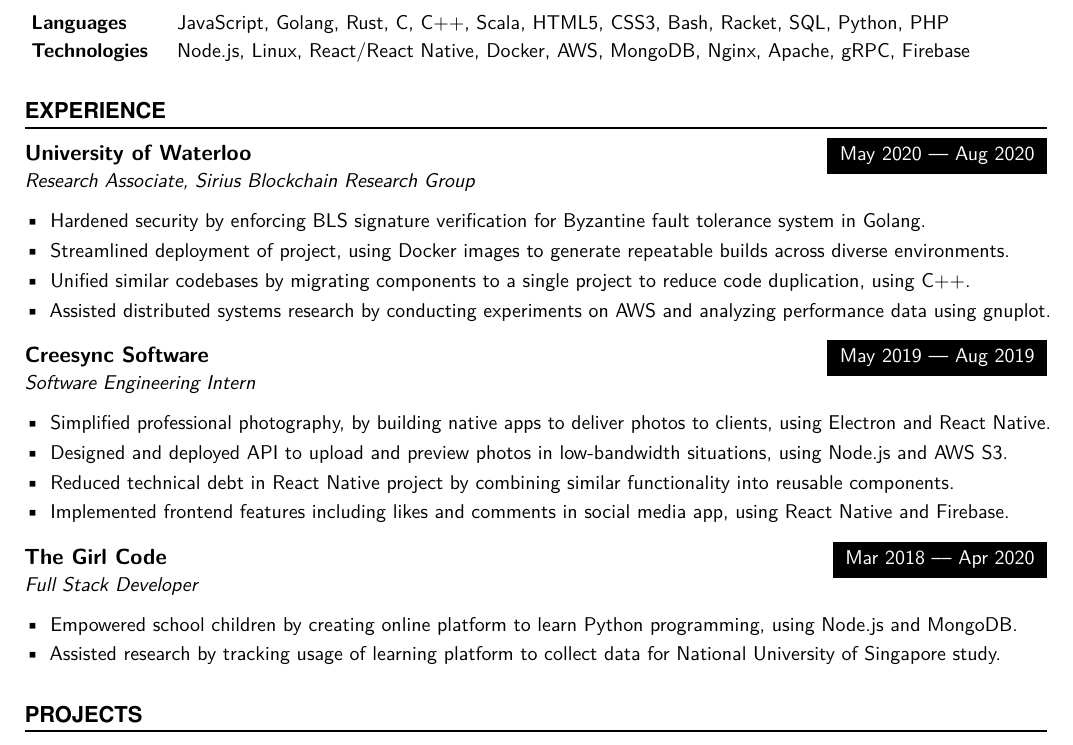
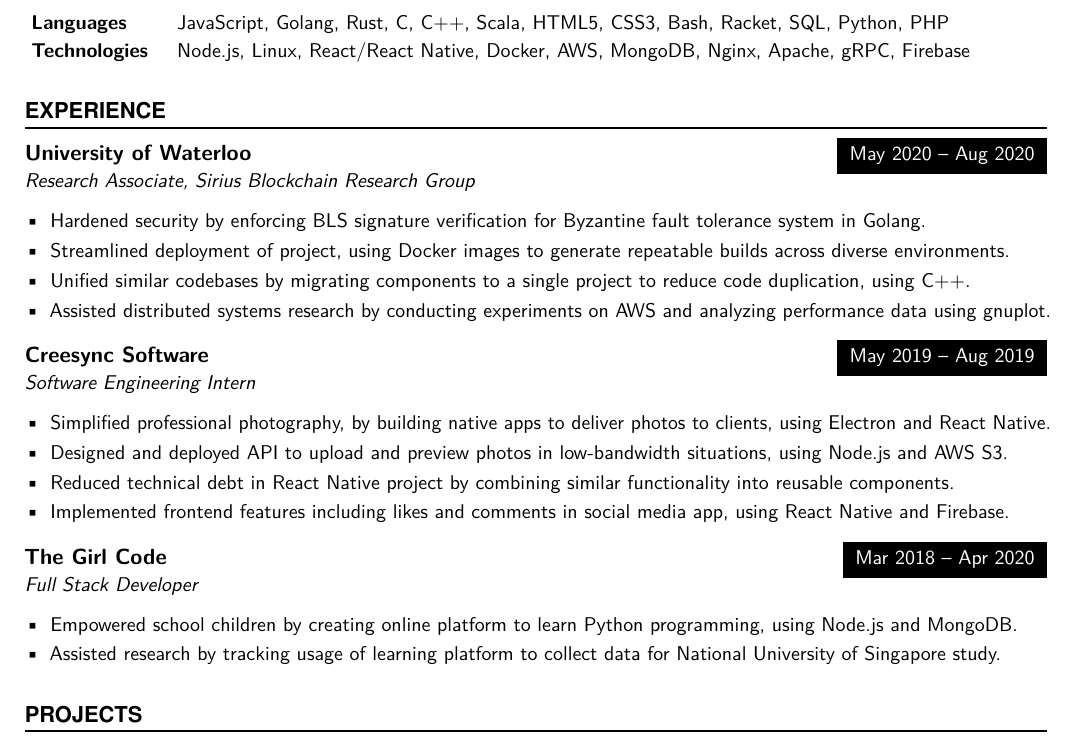
Before and after one commit to tendstofortytwo/me, a LaTeX CV (resume.tex): part of the page, cut so that both start at the same text. Compiled offline with pdfLaTeX.

Commit message:
resume: remove extra dashes
Signed-off-by: Naman Sood <mail@nsood.in>

```diff
--- a/resume.tex
+++ b/resume.tex
@@ -129,7 +129,7 @@
 \normalsize
 \WorkEntry
 {University of Waterloo}
-{May 2020 --– Aug 2020}
+{May 2020 -- Aug 2020}
 {Research Associate, Sirius Blockchain Research Group}
 {\begin{itemize} \itemsep -1pt
     \item Hardened security by enforcing BLS signature verification for Byzantine fault tolerance system in Golang.
@@ -151,7 +151,7 @@
 \vspace{1mm}
 \WorkEntry
 {The Girl Code}
-{Mar 2018 --– Apr 2020}
+{Mar 2018 -- Apr 2020}
 {Full Stack Developer}
 {\begin{itemize} \itemsep -1pt
 	\item Empowered school children by creating online platform to learn Python programming, using Node.js and MongoDB.
```
Also changed, not shown: resume.pdf, resume.tex (2 more changed lines).
